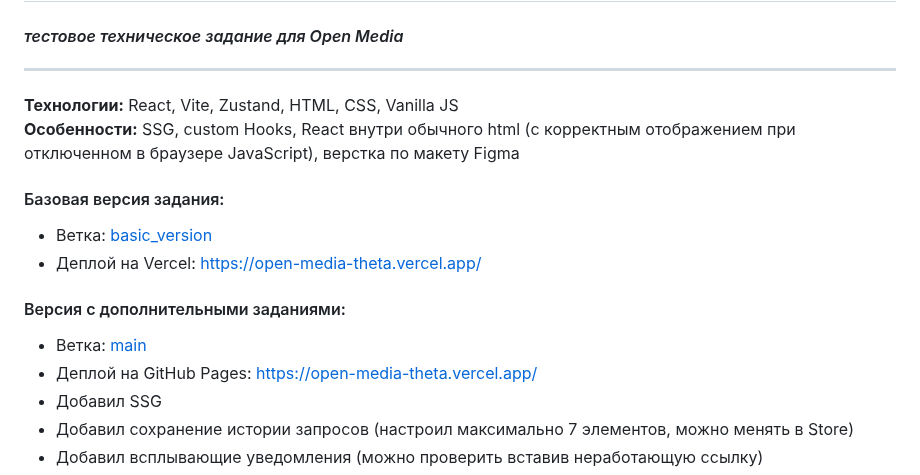
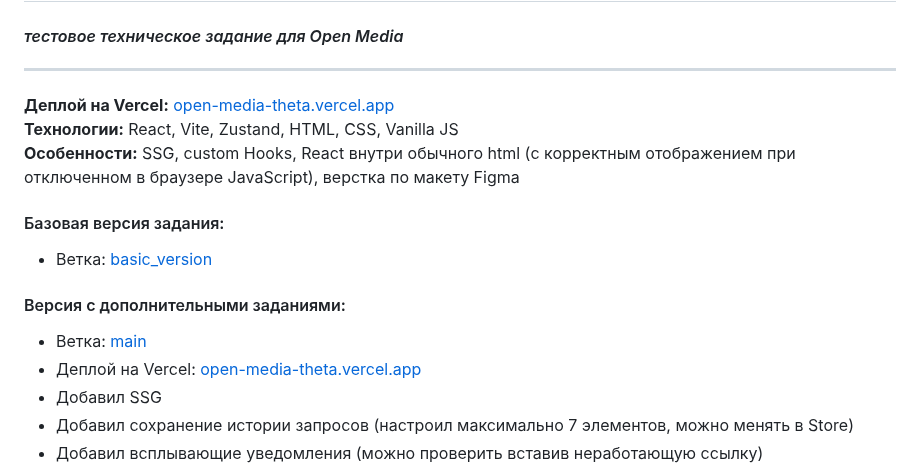
Before and after one commit to abkiselev/open_media, a Markdown page: README.md, the part around the change. GitHub-like rendering.

Commit message:
Обновил Readme

```diff
--- a/README.md
+++ b/README.md
@@ -4,18 +4,18 @@
 
 ---
 
+**Деплой на Vercel:** [open-media-theta.vercel.app](https://open-media-theta.vercel.app/)\
 **Технологии:** React, Vite, Zustand, HTML, CSS, Vanilla JS\
 **Особенности:** SSG, custom Hooks, React внутри обычного html (с корректным отображением при отключенном в браузере JavaScript), верстка по макету Figma
 
 #### Базовая версия задания:
 
 - Ветка: [basic_version](https://github.com/abkiselev/open_media/tree/basic_version)
-- Деплой на Vercel: [https://open-media-theta.vercel.app/](https://open-media-theta.vercel.app/)
 
 #### Версия с дополнительными заданиями:
 
 - Ветка: [main](https://github.com/abkiselev/open_media/tree/main)
-- Деплой на GitHub Pages: [https://open-media-theta.vercel.app/](https://open-media-theta.vercel.app/)
+- Деплой на Vercel: [open-media-theta.vercel.app](https://open-media-theta.vercel.app/)
 - Добавил SSG
 - Добавил сохранение истории запросов (настроил максимально 7 элементов, можно менять в Store)
 - Добавил всплывающие уведомления (можно проверить вставив неработающую ссылку)
```
